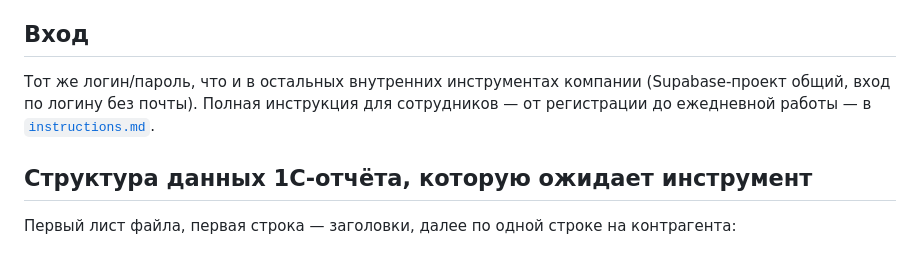
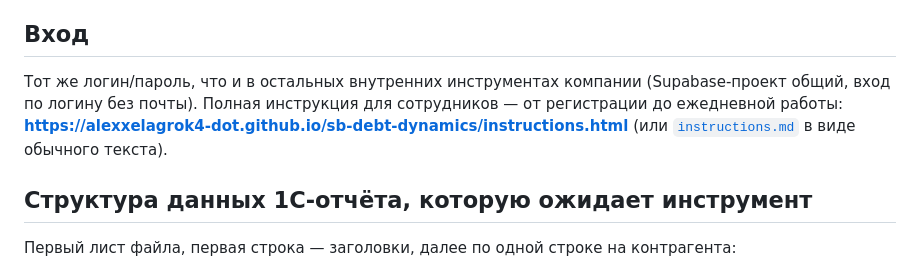
Before and after one commit to alexxelagrok4-dot/sb-debt-dynamics, a Markdown page: README.md, the part around the change. Rendered like a GitHub page.

Commit message:
Link standalone HTML instructions page from README

```diff
--- a/README.md
+++ b/README.md
@@ -15,7 +15,7 @@
 
 ## Вход
 
-Тот же логин/пароль, что и в остальных внутренних инструментах компании (Supabase-проект общий, вход по логину без почты). Полная инструкция для сотрудников — от регистрации до ежедневной работы — в [`instructions.md`](instructions.md).
+Тот же логин/пароль, что и в остальных внутренних инструментах компании (Supabase-проект общий, вход по логину без почты). Полная инструкция для сотрудников — от регистрации до ежедневной работы: **https://alexxelagrok4-dot.github.io/sb-debt-dynamics/instructions.html** (или [`instructions.md`](instructions.md) в виде обычного текста).
 
 ## Структура данных 1С-отчёта, которую ожидает инструмент
 
```
